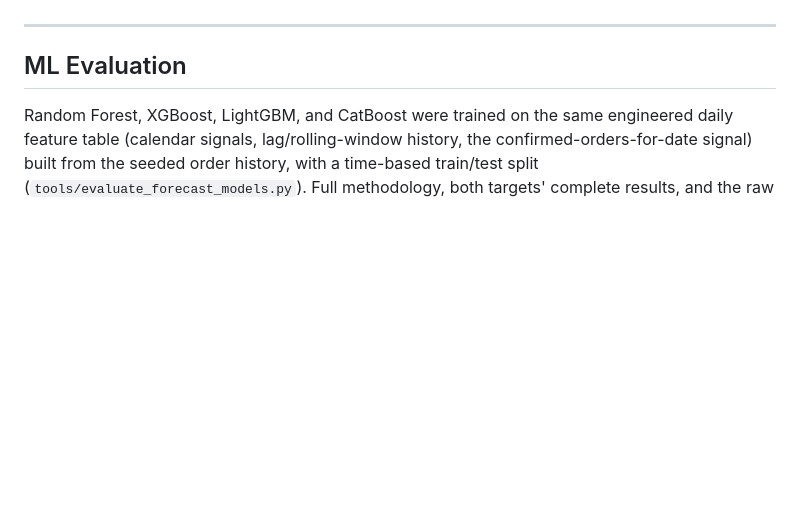
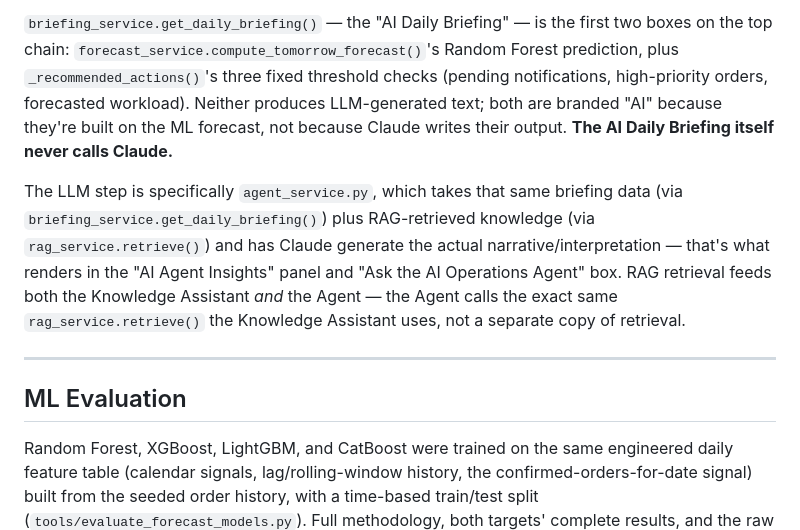
Before and after one commit to ittayyaffe-blip/cakecraft-studio, a Markdown page: docs/BUSINESS_INTELLIGENCE_LAYER.md, the part around one of its changes. GitHub-like rendering; blank space fills up the shorter version.

Commit message:
docs: clarify deterministic and LLM AI layers
Co-Authored-By: Claude Sonnet 5 <noreply@anthropic.com>

```diff
--- a/docs/BUSINESS_INTELLIGENCE_LAYER.md
+++ b/docs/BUSINESS_INTELLIGENCE_LAYER.md
@@ -27,3 +47,19 @@ Nothing existing was modified: `notification_service.py`, `admin/orders.py`, `ad
+`briefing_service.get_daily_briefing()` — the "AI Daily Briefing" — is the
+first two boxes on the top chain: `forecast_service.compute_tomorrow_forecast()`'s
+Random Forest prediction, plus `_recommended_actions()`'s three fixed
+threshold checks (pending notifications, high-priority orders, forecasted
+workload). Neither produces LLM-generated text; both are branded "AI"
+because they're built on the ML forecast, not because Claude writes their
+output. **The AI Daily Briefing itself never calls Claude.**
+
+The LLM step is specifically `agent_service.py`, which takes that same
+briefing data (via `briefing_service.get_daily_briefing()`) plus
+RAG-retrieved knowledge (via `rag_service.retrieve()`) and has Claude
+generate the actual narrative/interpretation — that's what renders in the
+"AI Agent Insights" panel and "Ask the AI Operations Agent" box. RAG
+retrieval feeds both the Knowledge Assistant *and* the Agent — the Agent
+calls the exact same `rag_service.retrieve()` the Knowledge Assistant
+uses, not a separate copy of retrieval.
 
 ---
 
```
Also changed, not shown: other parts of docs/BUSINESS_INTELLIGENCE_LAYER.md (+20 -0 lines).
